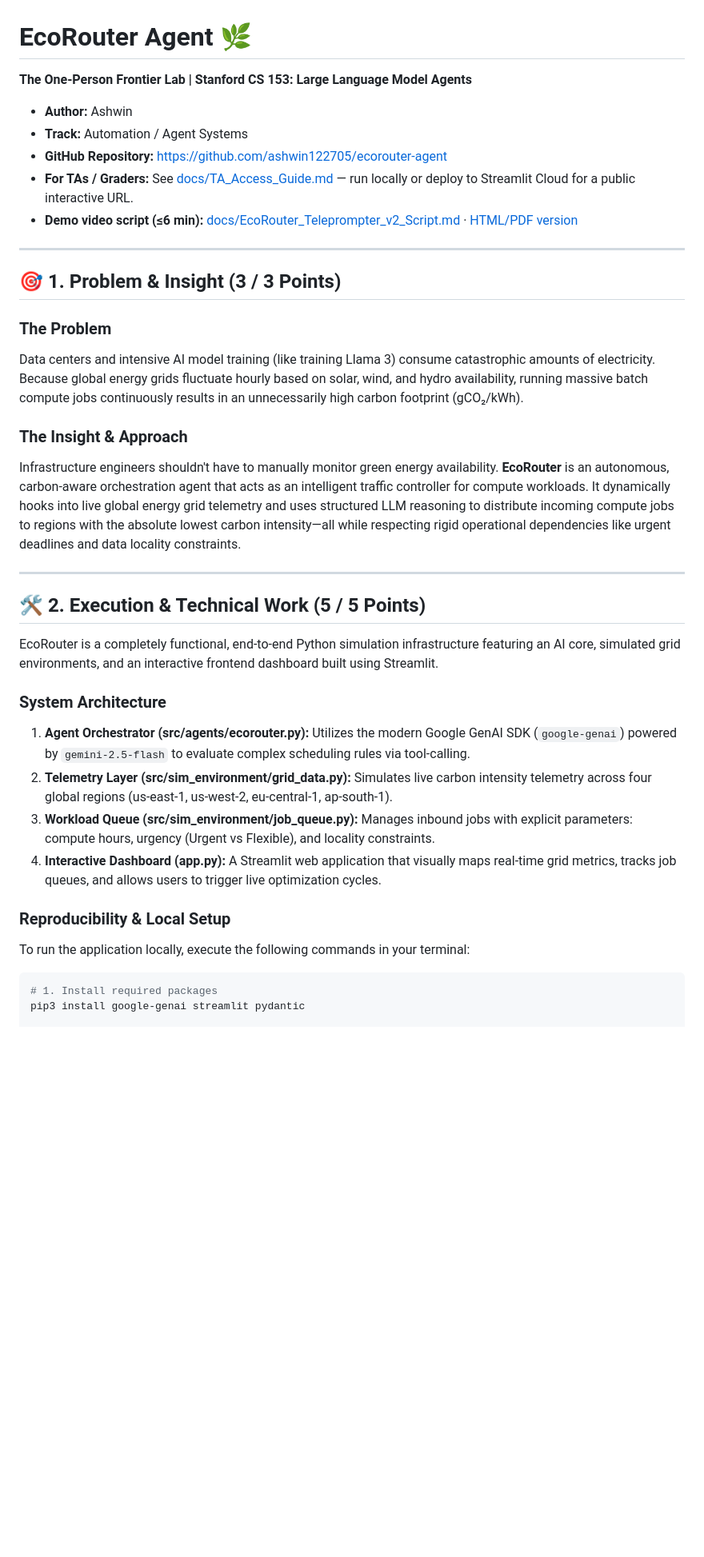
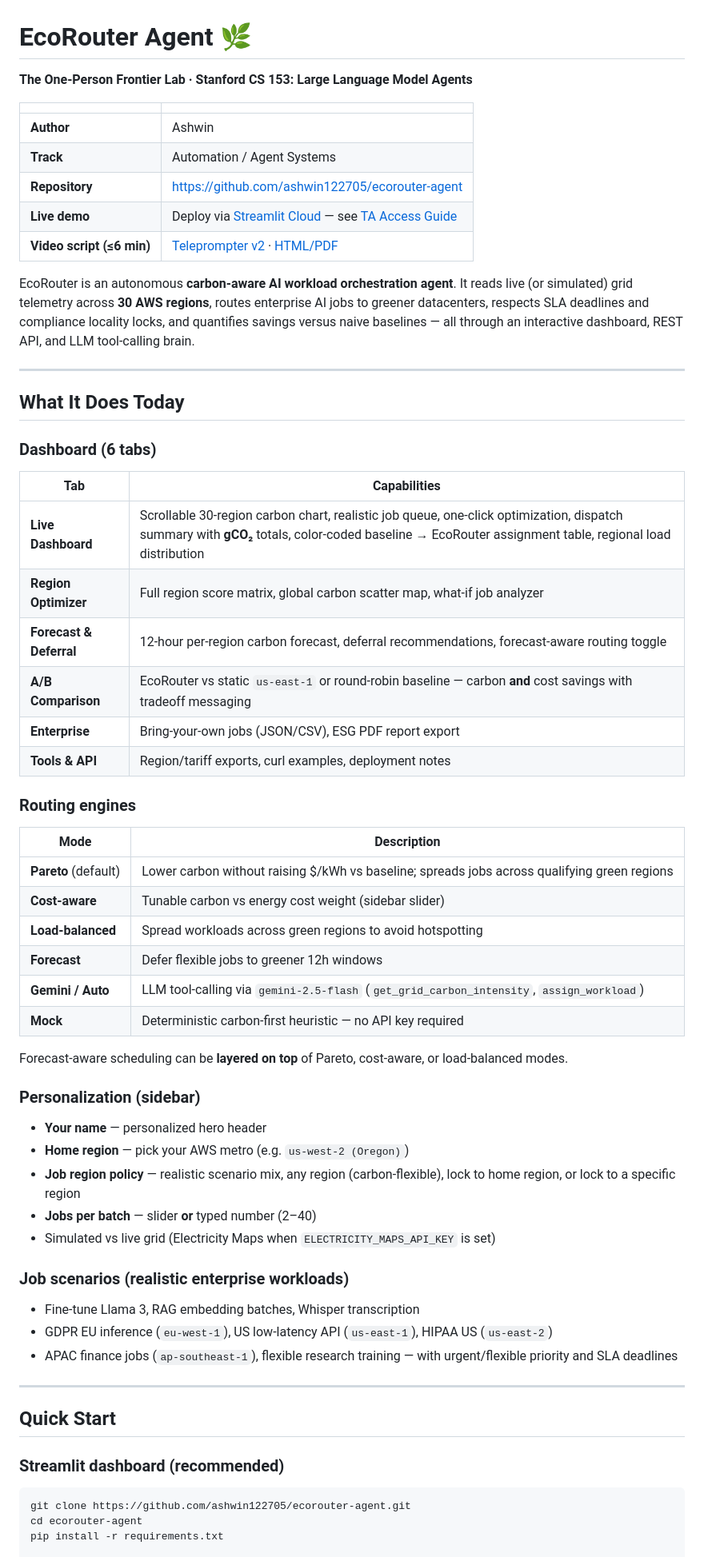
Before and after one commit to ashwin122705/ecorouter-agent, a Markdown page: README.md, the part around one of its changes. Shown at 80% size. Rendered like a GitHub page; blank space fills up the shorter version.

````diff
--- a/README.md
+++ b/README.md
@@ -1,37 +1,67 @@
 # EcoRouter Agent 🌿
-**The One-Person Frontier Lab | Stanford CS 153: Large Language Model Agents**
-* **Author:** Ashwin
-* **Track:** Automation / Agent Systems
-* **GitHub Repository:** https://github.com/ashwin122705/ecorouter-agent
-* **For TAs / Graders:** See [docs/TA_Access_Guide.md](docs/TA_Access_Guide.md) — run locally or deploy to Streamlit Cloud for a public interactive URL.
-* **Demo video script (≤6 min):** [docs/EcoRouter_Teleprompter_v2_Script.md](docs/EcoRouter_Teleprompter_v2_Script.md) · [HTML/PDF version](docs/EcoRouter_Teleprompter_v2.html)
+
+**The One-Person Frontier Lab · Stanford CS 153: Large Language Model Agents**
+
+| | |
+|---|---|
+| **Author** | Ashwin |
+| **Track** | Automation / Agent Systems |
+| **Repository** | https://github.com/ashwin122705/ecorouter-agent |
+| **Live demo** | Deploy via [Streamlit Cloud](https://share.streamlit.io) — see [TA Access Guide](docs/TA_Access_Guide.md) |
+| **Video script (≤6 min)** | [Teleprompter v2](docs/EcoRouter_Teleprompter_v2_Script.md) · [HTML/PDF](docs/EcoRouter_Teleprompter_v2.html) |
+
+EcoRouter is an autonomous **carbon-aware AI workload orchestration agent**. It reads live (or simulated) grid telemetry across **30 AWS regions**, routes enterprise AI jobs to greener datacenters, respects SLA deadlines and compliance locality locks, and quantifies savings versus naive baselines — all through an interactive dashboard, REST API, and LLM tool-calling brain.
 
 ---
 
-## 🎯 1. Problem & Insight (3 / 3 Points)
+## What It Does Today
 
-### The Problem
-Data centers and intensive AI model training (like training Llama 3) consume catastrophic amounts of electricity. Because global energy grids fluctuate hourly based on solar, wind, and hydro availability, running massive batch compute jobs continuously results in an unnecessarily high carbon footprint (gCO₂/kWh).
+### Dashboard (6 tabs)
 
-### The Insight & Approach
-Infrastructure engineers shouldn't have to manually monitor green energy availability. **EcoRouter** is an autonomous, carbon-aware orchestration agent that acts as an intelligent traffic controller for compute workloads. It dynamically hooks into live global energy grid telemetry and uses structured LLM reasoning to distribute incoming compute jobs to regions with the absolute lowest carbon intensity—all while respecting rigid operational dependencies like urgent deadlines and data locality constraints.
+| Tab | Capabilities |
+|-----|----------------|
+| **Live Dashboard** | Scrollable 30-region carbon chart, realistic job queue, one-click optimization, dispatch summary with **gCO₂** totals, color-coded baseline → EcoRouter assignment table, regional load distribution |
+| **Region Optimizer** | Full region score matrix, global carbon scatter map, what-if job analyzer |
+| **Forecast & Deferral** | 12-hour per-region carbon forecast, deferral recommendations, forecast-aware routing toggle |
+| **A/B Comparison** | EcoRouter vs static `us-east-1` or round-robin baseline — carbon **and** cost savings with tradeoff messaging |
+| **Enterprise** | Bring-your-own jobs (JSON/CSV), ESG PDF report export |
+| **Tools & API** | Region/tariff exports, curl examples, deployment notes |
+
+### Routing engines
+
+| Mode | Description |
+|------|-------------|
+| **Pareto** (default) | Lower carbon without raising $/kWh vs baseline; spreads jobs across qualifying green regions |
+| **Cost-aware** | Tunable carbon vs energy cost weight (sidebar slider) |
+| **Load-balanced** | Spread workloads across green regions to avoid hotspotting |
+| **Forecast** | Defer flexible jobs to greener 12h windows |
+| **Gemini / Auto** | LLM tool-calling via `gemini-2.5-flash` (`get_grid_carbon_intensity`, `assign_workload`) |
+| **Mock** | Deterministic carbon-first heuristic — no API key required |
+
+Forecast-aware scheduling can be **layered on top** of Pareto, cost-aware, or load-balanced modes.
+
+### Personalization (sidebar)
+
+- **Your name** — personalized hero header
+- **Home region** — pick your AWS metro (e.g. `us-west-2 (Oregon)`)
+- **Job region policy** — realistic scenario mix, any region (carbon-flexible), lock to home region, or lock to a specific region
+- **Jobs per batch** — slider **or** typed number (2–40)
+- Simulated vs live grid (Electricity Maps when `ELECTRICITY_MAPS_API_KEY` is set)
+
+### Job scenarios (realistic enterprise workloads)
+
+- Fine-tune Llama 3, RAG embedding batches, Whisper transcription
+- GDPR EU inference (`eu-west-1`), US low-latency API (`us-east-1`), HIPAA US (`us-east-2`)
+- APAC finance jobs (`ap-southeast-1`), flexible research training — with urgent/flexible priority and SLA deadlines
 
 ---
 
-## 🛠️ 2. Execution & Technical Work (5 / 5 Points)
+## Quick Start
 
-EcoRouter is a completely functional, end-to-end Python simulation infrastructure featuring an AI core, simulated grid environments, and an interactive frontend dashboard built using Streamlit.
-
-### System Architecture
-1. **Agent Orchestrator (src/agents/ecorouter.py):** Utilizes the modern Google GenAI SDK (`google-genai`) powered by `gemini-2.5-flash` to evaluate complex scheduling rules via tool-calling.
-2. **Telemetry Layer (src/sim_environment/grid_data.py):** Simulates live carbon intensity telemetry across four global regions (us-east-1, us-west-2, eu-central-1, ap-south-1).
-3. **Workload Queue (src/sim_environment/job_queue.py):** Manages inbound jobs with explicit parameters: compute hours, urgency (Urgent vs Flexible), and locality constraints.
-4. **Interactive Dashboard (app.py):** A Streamlit web application that visually maps real-time grid metrics, tracks job queues, and allows users to trigger live optimization cycles.
-
-### Reproducibility & Local Setup
-To run the application locally, execute the following commands in your terminal:
+### Streamlit dashboard (recommended)
 
 ```bash
-# 1. Install required packages
-pip3 install google-genai streamlit pydantic
+git clone https://github.com/ashwin122705/ecorouter-agent.git
+cd ecorouter-agent
+pip install -r requirements.txt
 
````
Also changed, not shown: other parts of README.md (+140 -49 lines).
